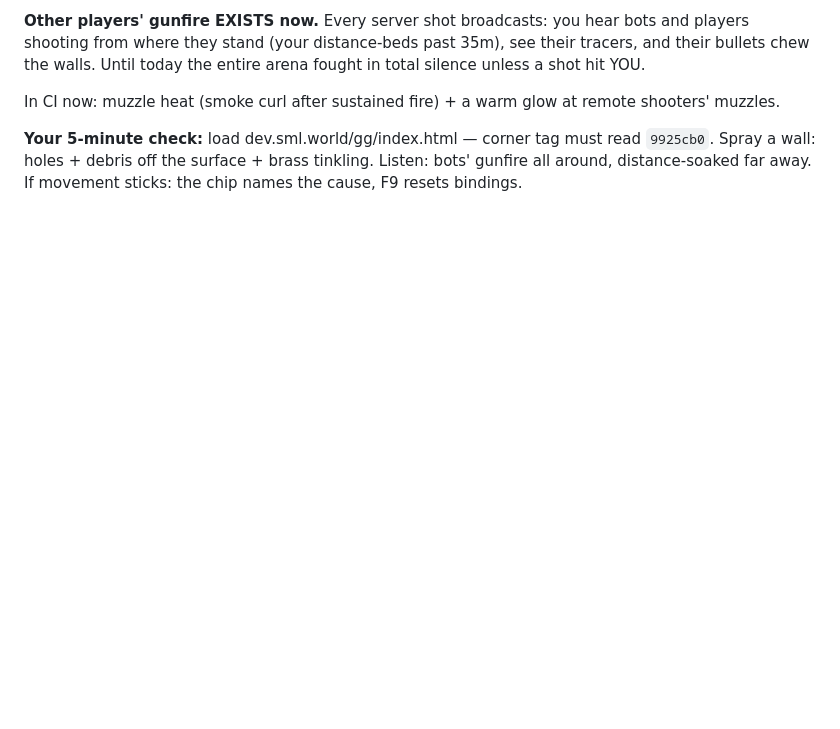
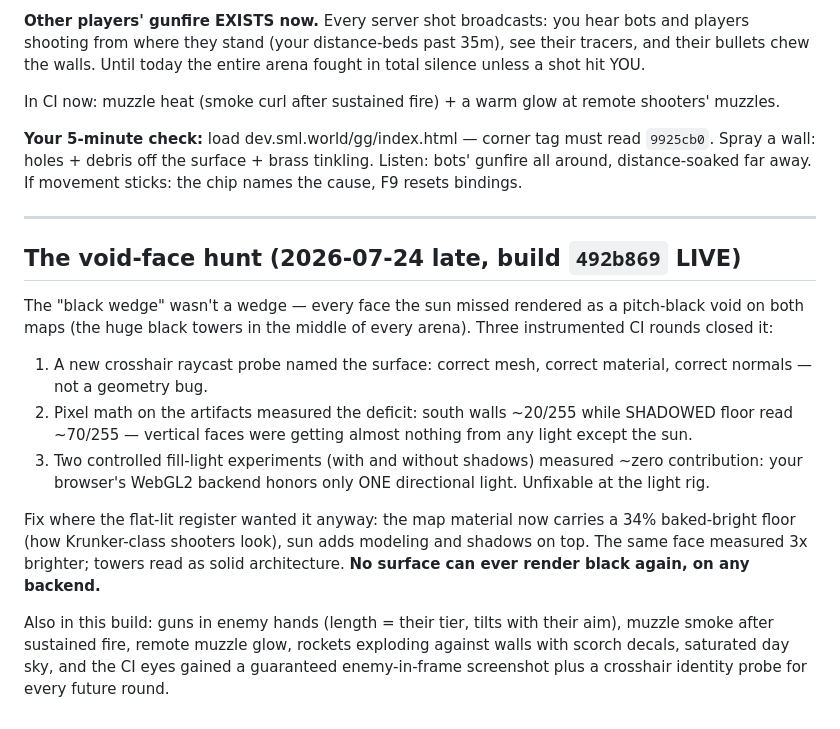
Before and after one commit to whatgoodarewords/gungame, a Markdown page: docs/OVERNIGHT-STATUS-2026-07-23.md, the part around the change. Rendered like a GitHub page; blank space fills up the shorter version.

Commit message:
Overnight status: void-face hunt closed (build 492b869)
Co-Authored-By: Claude Fable 5 <noreply@anthropic.com>
Claude-Session: https://claude.ai/code/session_012aQYWM4EqfmTebDKPBiDzv

```diff
--- a/docs/OVERNIGHT-STATUS-2026-07-23.md
+++ b/docs/OVERNIGHT-STATUS-2026-07-23.md
@@ -171,3 +171,32 @@ remote shooters' muzzles.
 must read `9925cb0`. Spray a wall: holes + debris off the surface + brass
 tinkling. Listen: bots' gunfire all around, distance-soaked far away. If
 movement sticks: the chip names the cause, F9 resets bindings.
+
+---
+
+## The void-face hunt (2026-07-24 late, build `492b869` LIVE)
+
+The "black wedge" wasn't a wedge — every face the sun missed rendered as
+a pitch-black void on both maps (the huge black towers in the middle of
+every arena). Three instrumented CI rounds closed it:
+
+1. A new crosshair raycast probe named the surface: correct mesh, correct
+   material, correct normals — not a geometry bug.
+2. Pixel math on the artifacts measured the deficit: south walls ~20/255
+   while SHADOWED floor read ~70/255 — vertical faces were getting almost
+   nothing from any light except the sun.
+3. Two controlled fill-light experiments (with and without shadows)
+   measured ~zero contribution: your browser's WebGL2 backend honors only
+   ONE directional light. Unfixable at the light rig.
+
+Fix where the flat-lit register wanted it anyway: the map material now
+carries a 34% baked-bright floor (how Krunker-class shooters look), sun
+adds modeling and shadows on top. The same face measured 3x brighter;
+towers read as solid architecture. **No surface can ever render black
+again, on any backend.**
+
+Also in this build: guns in enemy hands (length = their tier, tilts with
+their aim), muzzle smoke after sustained fire, remote muzzle glow,
+rockets exploding against walls with scorch decals, saturated day sky,
+and the CI eyes gained a guaranteed enemy-in-frame screenshot plus a
+crosshair identity probe for every future round.
```
